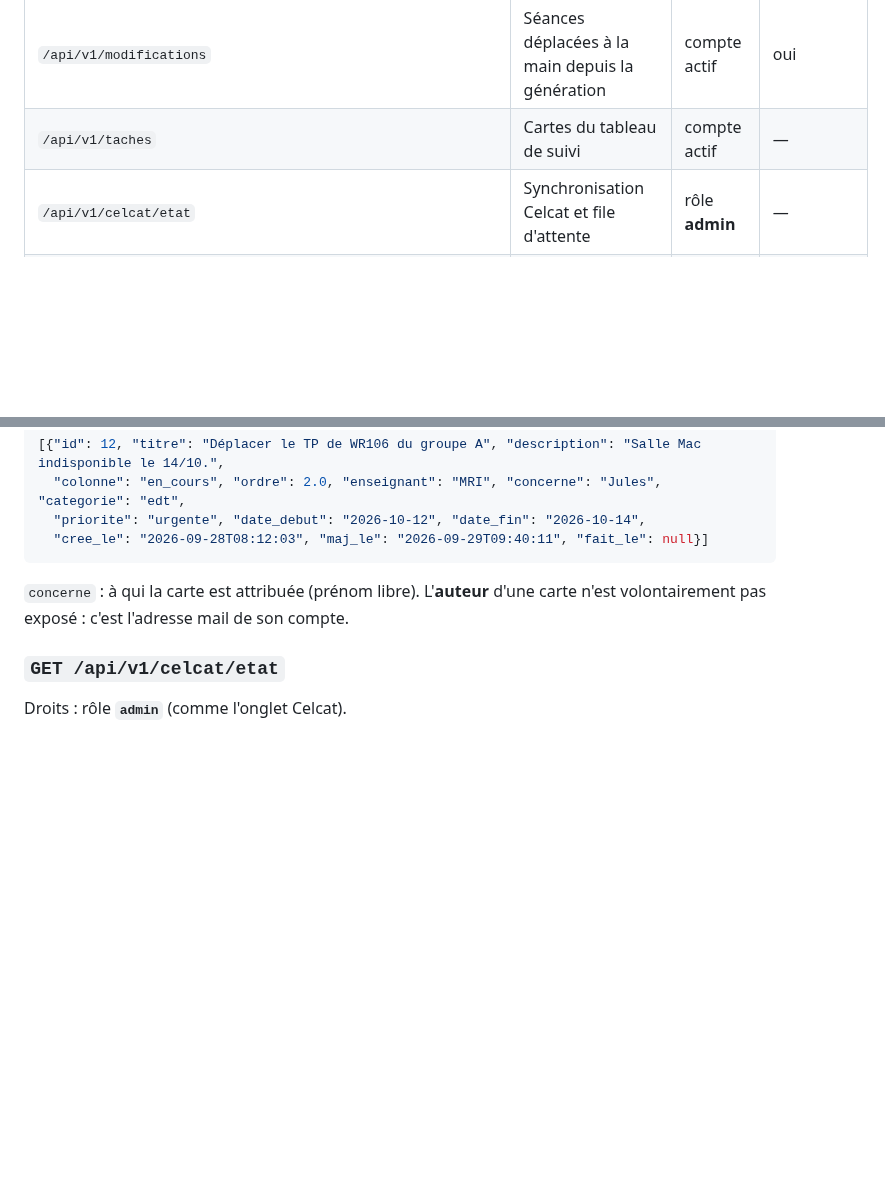
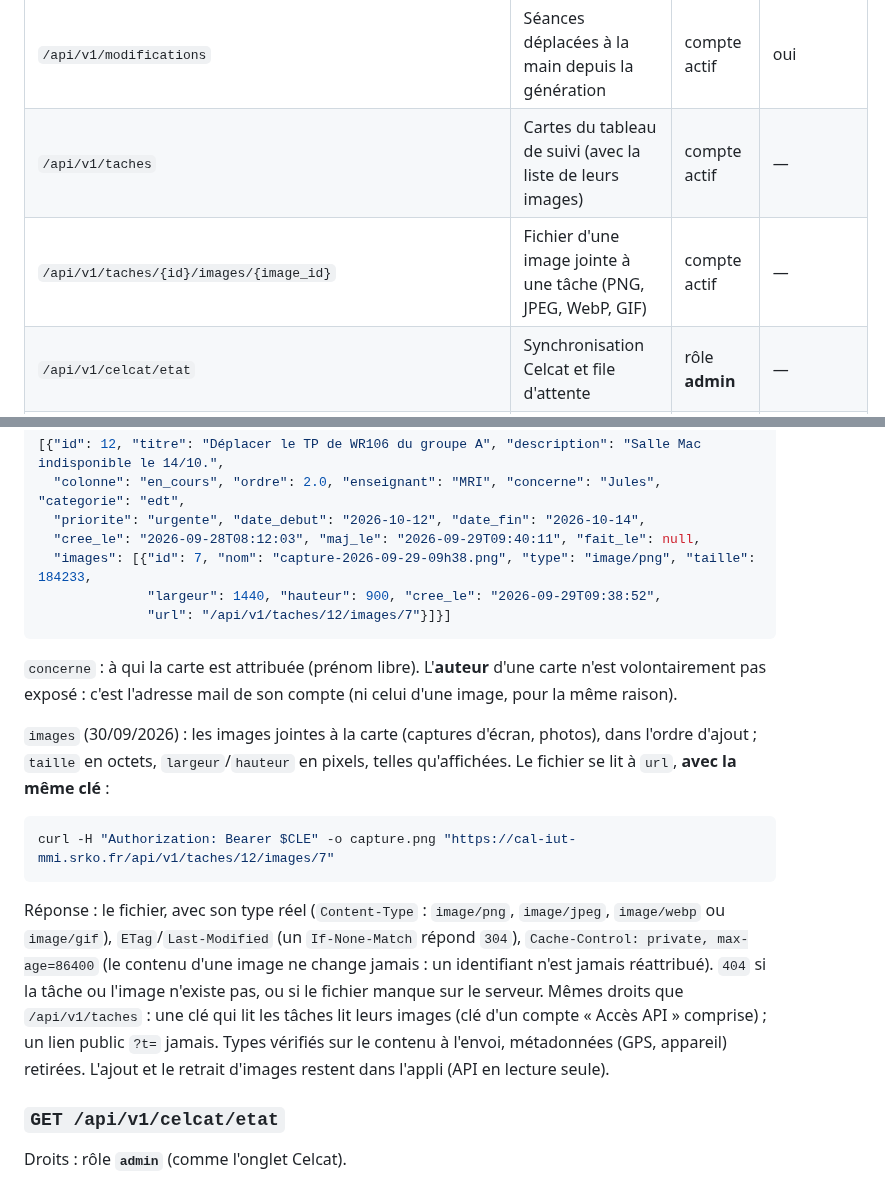
Before and after one commit to jules-crevoisier/cal-iut, a Markdown page: docs/API.md, 2 parts joined by grey strips. Drawn GitHub-style; blank space fills up the shorter version.

````diff
--- a/docs/API.md
+++ b/docs/API.md
@@ -41,7 +41,8 @@ out ») : **`/api/v1/docs`**, schéma OpenAPI brut : **`/api/v1/openapi.json`**
 | `/api/v1/enseignants/{code}/contraintes` | La même chose pour un enseignant | compte actif | — |
 | `/api/v1/charges` | Heures par enseignant, groupe, cours, parcours ; occupation des salles | compte actif | oui ³ |
 | `/api/v1/modifications` | Séances déplacées à la main depuis la génération | compte actif | oui |
-| `/api/v1/taches` | Cartes du tableau de suivi | compte actif | — |
+| `/api/v1/taches` | Cartes du tableau de suivi (avec la liste de leurs images) | compte actif | — |
+| `/api/v1/taches/{id}/images/{image_id}` | Fichier d'une image jointe à une tâche (PNG, JPEG, WebP, GIF) | compte actif | — |
 | `/api/v1/celcat/etat` | Synchronisation Celcat et file d'attente | rôle **admin** | — |
 | `/api/v1/docs`, `/api/v1/openapi.json` | Documentation interactive, schéma | compte actif | — |
 
@@ -998,11 +999,34 @@ curl --compressed -H "Authorization: Bearer $CLE" "https://cal-iut-mmi.srko.fr/a
 [{"id": 12, "titre": "Déplacer le TP de WR106 du groupe A", "description": "Salle Mac indisponible le 14/10.",
   "colonne": "en_cours", "ordre": 2.0, "enseignant": "MRI", "concerne": "Jules", "categorie": "edt",
   "priorite": "urgente", "date_debut": "2026-10-12", "date_fin": "2026-10-14",
-  "cree_le": "2026-09-28T08:12:03", "maj_le": "2026-09-29T09:40:11", "fait_le": null}]
+  "cree_le": "2026-09-28T08:12:03", "maj_le": "2026-09-29T09:40:11", "fait_le": null,
+  "images": [{"id": 7, "nom": "capture-2026-09-29-09h38.png", "type": "image/png", "taille": 184233,
+              "largeur": 1440, "hauteur": 900, "cree_le": "2026-09-29T09:38:52",
+              "url": "/api/v1/taches/12/images/7"}]}]
 ```
 
 `concerne` : à qui la carte est attribuée (prénom libre). L'**auteur** d'une
-carte n'est volontairement pas exposé : c'est l'adresse mail de son compte.
+carte n'est volontairement pas exposé : c'est l'adresse mail de son compte
+(ni celui d'une image, pour la même raison).
+
+`images` (30/09/2026) : les images jointes à la carte (captures d'écran,
+photos), dans l'ordre d'ajout ; `taille` en octets, `largeur`/`hauteur` en
+pixels, telles qu'affichées. Le fichier se lit à `url`, **avec la même clé** :
+
+```bash
+curl -H "Authorization: Bearer $CLE" -o capture.png "https://cal-iut-mmi.srko.fr/api/v1/taches/12/images/7"
+```
+
+Réponse : le fichier, avec son type réel (`Content-Type` : `image/png`,
+`image/jpeg`, `image/webp` ou `image/gif`), `ETag`/`Last-Modified` (un
+`If-None-Match` répond `304`), `Cache-Control: private, max-age=86400` (le
+contenu d'une image ne change jamais : un identifiant n'est jamais réattribué).
+`404` si la tâche ou l'image n'existe pas, ou si le fichier manque sur le
+serveur. Mêmes droits que `/api/v1/taches` : une clé qui lit les tâches lit
+leurs images (clé d'un compte « Accès API » comprise) ; un lien public `?t=`
+jamais. Types vérifiés sur le contenu à l'envoi, métadonnées (GPS, appareil)
+retirées. L'ajout et le retrait d'images restent dans l'appli (API en lecture
+seule).
 
 ### `GET /api/v1/celcat/etat`
 
````
Also changed, not shown: GUIDE.md (+47 -0 lines), docs/DESIGN.md (+9 -0 lines).
